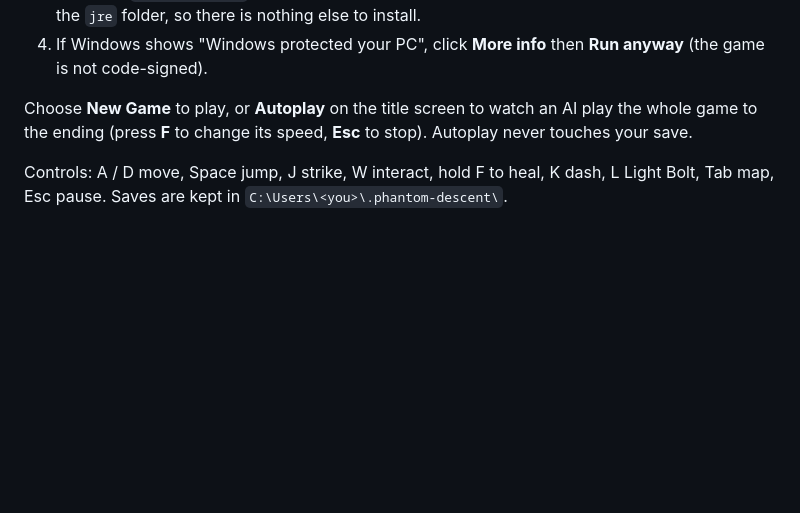
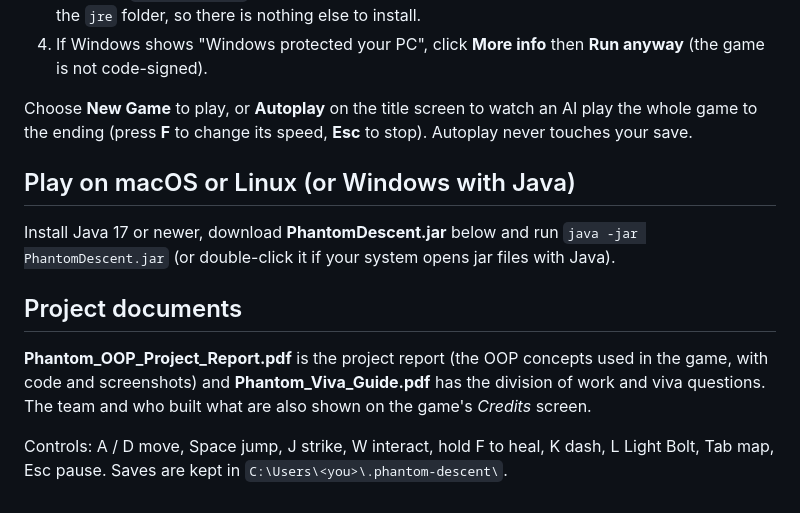
Before and after one commit to Abhinav9897S/PhantomPunk, a Markdown page: .github/release-notes.md, the part around the change. Drawn GitHub-style; blank space fills up the shorter version.

```diff
--- a/.github/release-notes.md
+++ b/.github/release-notes.md
@@ -10,5 +10,16 @@
 Choose **New Game** to play, or **Autoplay** on the title screen to watch an AI play the whole game
 to the ending (press **F** to change its speed, **Esc** to stop). Autoplay never touches your save.
 
+## Play on macOS or Linux (or Windows with Java)
+
+Install Java 17 or newer, download **PhantomDescent.jar** below and run `java -jar PhantomDescent.jar`
+(or double-click it if your system opens jar files with Java).
+
+## Project documents
+
+**Phantom_OOP_Project_Report.pdf** is the project report (the OOP concepts used in the game, with code
+and screenshots) and **Phantom_Viva_Guide.pdf** has the division of work and viva questions. The team
+and who built what are also shown on the game's *Credits* screen.
+
 Controls: A / D move, Space jump, J strike, W interact, hold F to heal, K dash, L Light Bolt,
 Tab map, Esc pause. Saves are kept in `C:\Users\<you>\.phantom-descent\`.
```
Also changed, not shown: README.md (+22 -0 lines), docs/screenshots/21_credits.jpg (added), 5 other files.
